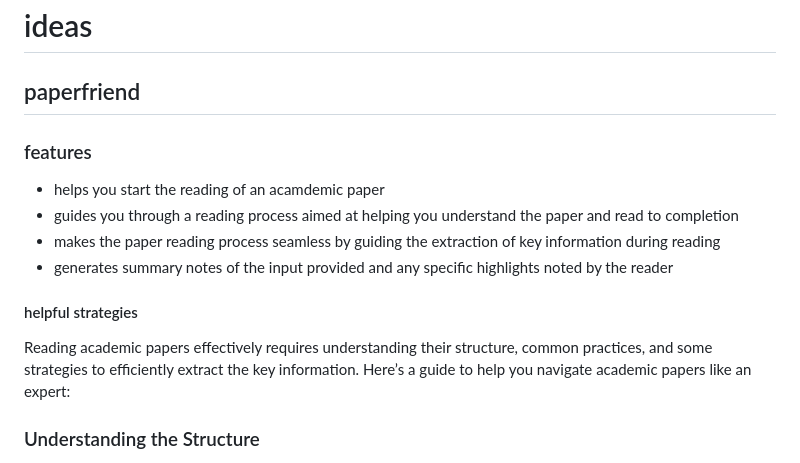
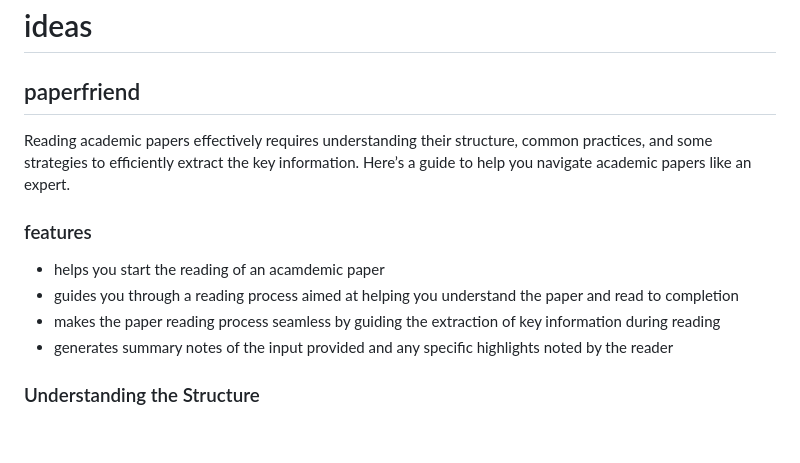
Before and after one commit to rmace001/Github-workflow-testing, a Markdown page: ideas.md, the part around the change. GitHub-like rendering; blank space fills up the shorter version.

```diff
--- a/ideas.md
+++ b/ideas.md
@@ -1,6 +1,8 @@
 # ideas
 
 ## paperfriend
+
+Reading academic papers effectively requires understanding their structure, common practices, and some strategies to efficiently extract the key information. Here’s a guide to help you navigate academic papers like an expert.
 
 ### features
 
@@ -9,9 +11,6 @@
 - makes the paper reading process seamless by guiding the extraction of key information during reading
 - generates summary notes of the input provided and any specific highlights noted by the reader
 
-#### helpful strategies
-
-Reading academic papers effectively requires understanding their structure, common practices, and some strategies to efficiently extract the key information. Here’s a guide to help you navigate academic papers like an expert:
 
 ### Understanding the Structure
 
```
